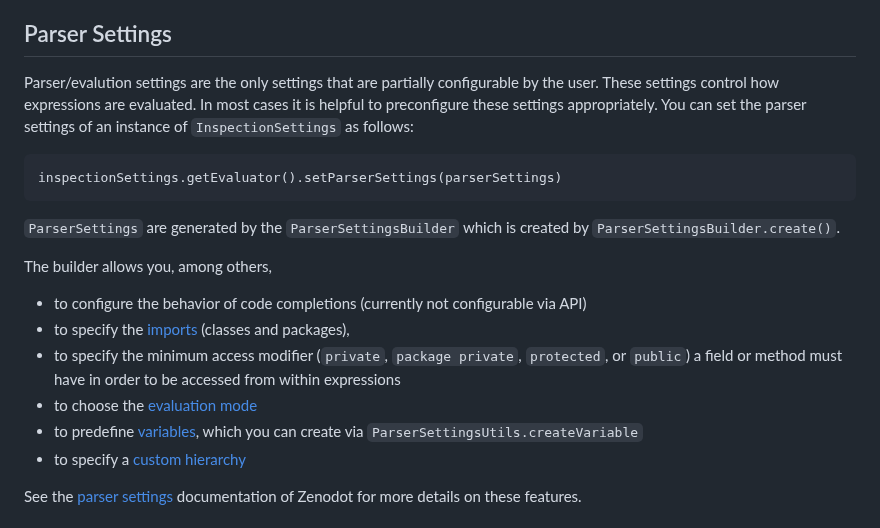
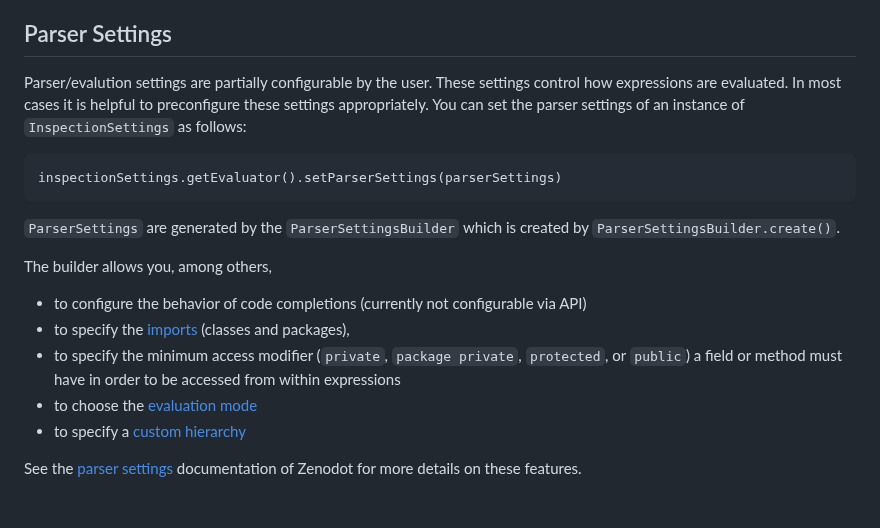
Before and after one commit to tbrunsch/Marple, a Markdown page: README.md, the part around one of its changes. Rendered like a GitHub page.

````diff
--- a/README.md
+++ b/README.md
@@ -259,7 +261,7 @@ The interface `KeySettings` contains all information about configurable shortcut
 
 ## Parser Settings
 
-Parser/evalution settings are the only settings that are partially configurable by the user. These settings control how expressions are evaluated. In most cases it is helpful to preconfigure these settings appropriately. You can set the parser settings of an instance of `InspectionSettings` as follows:
+Parser/evalution settings are partially configurable by the user. These settings control how expressions are evaluated. In most cases it is helpful to preconfigure these settings appropriately. You can set the parser settings of an instance of `InspectionSettings` as follows:
 
 ```
 inspectionSettings.getEvaluator().setParserSettings(parserSettings)
@@ -273,7 +275,6 @@ The builder allows you, among others,
   * to specify the [imports](#imports) (classes and packages),
   * to specify the minimum access modifier (`private`, `package private`, `protected`, or `public`) a field or method must have in order to be accessed from within expressions
   * to choose the [evaluation mode](#evaluation-modes)
-  * to predefine [variables](#variables), which you can create via `ParserSettingsUtils.createVariable`
   * to specify a [custom hierarchy](#custom-hierarchy)
 
 See the [parser settings](https://github.com/tbrunsch/Zenodot#parser-settings) documentation of Zenodot for more details on these features.
````
Also changed, not shown: other parts of README.md (+16 -4 lines), images/evaluation_dialog/settings/general.png, images/evaluation_dialog/settings/variables.png, images/navigable_elements/evaluation_dialog/variables_settings.png, images/variables_dialog.png.
